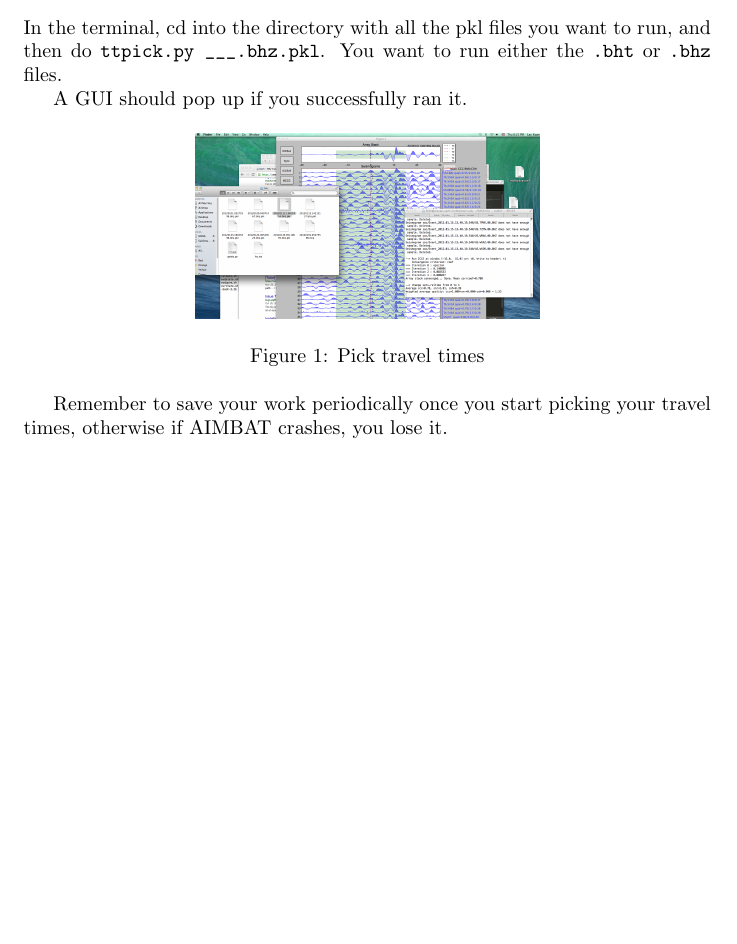
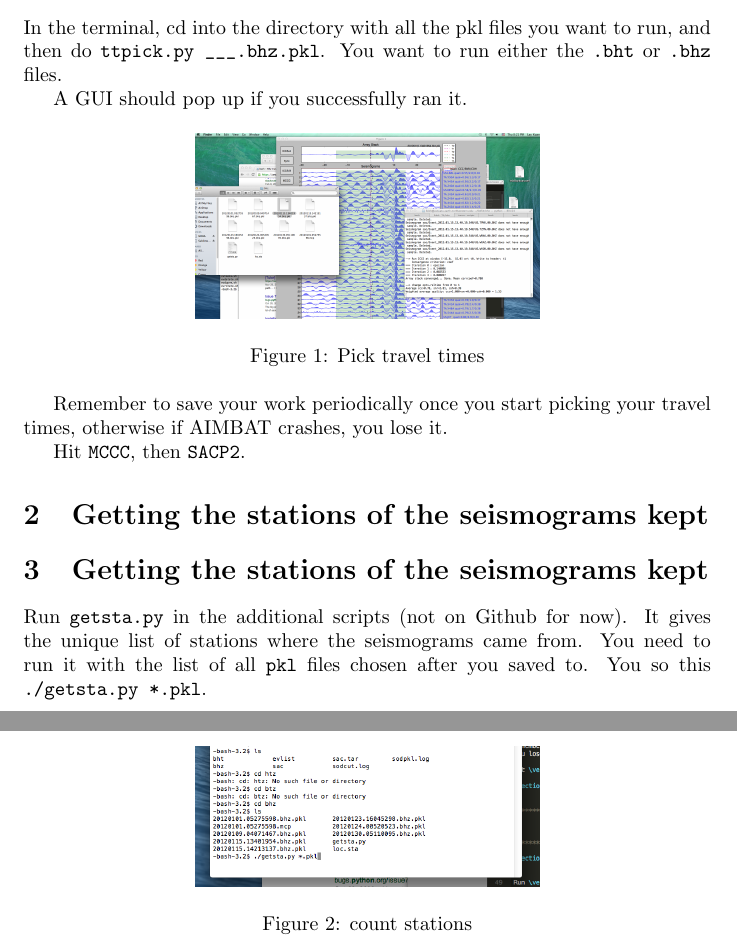
Before and after one commit to lkloh/pysmo, a LaTeX document (manual/picking-travel-times/picking-travel-times.tex): part of the page before the commit and two parts of pages 1 and 2 of 2 after it, the two joined at a grey line, cut so that both start at the same text, the shorter picture padded with empty space. Compiled offline with pdfLaTeX.

Commit message:
manual on picking travel times

```diff
--- a/manual/picking-travel-times/picking-travel-times.tex
+++ b/manual/picking-travel-times/picking-travel-times.tex
@@ -32,6 +32,10 @@ A GUI should pop up if you successfully ran it.
 
 Remember to save your work periodically once you start picking your travel times, otherwise if AIMBAT crashes, you lose it.
 
+Hit \verb"MCCC", then \verb"SACP2".
+
+\section{Getting the stations of the seismograms kept}
+
 
 % ************************************************************* %
 %                                                               %
@@ -39,6 +43,18 @@ Remember to save your work periodically once you start picking your travel times
 %                                                               %
 % ************************************************************* %
 
+\section{Getting the stations of the seismograms kept}
+
+
+Run \verb"getsta.py" in the additional scripts (not on Github for now). It gives the unique list of stations where the seismograms came from. You need to run it with the list of all \verb"pkl" files chosen after you saved to. You so this \verb"./getsta.py *.pkl".
+
+
+\begin{figure}[h!]
+  \centering
+  \includegraphics[width=0.5\textwidth]{images/count_stations}
+  \caption{count stations}
+  \label{fig:count_stations}
+\end{figure}
 
 
 \end{document}
```
Also changed, not shown: manual/picking-travel-times/images/count_stations.png (added), manual/picking-travel-times/picking-travel-times.pdf, 3 other files.
